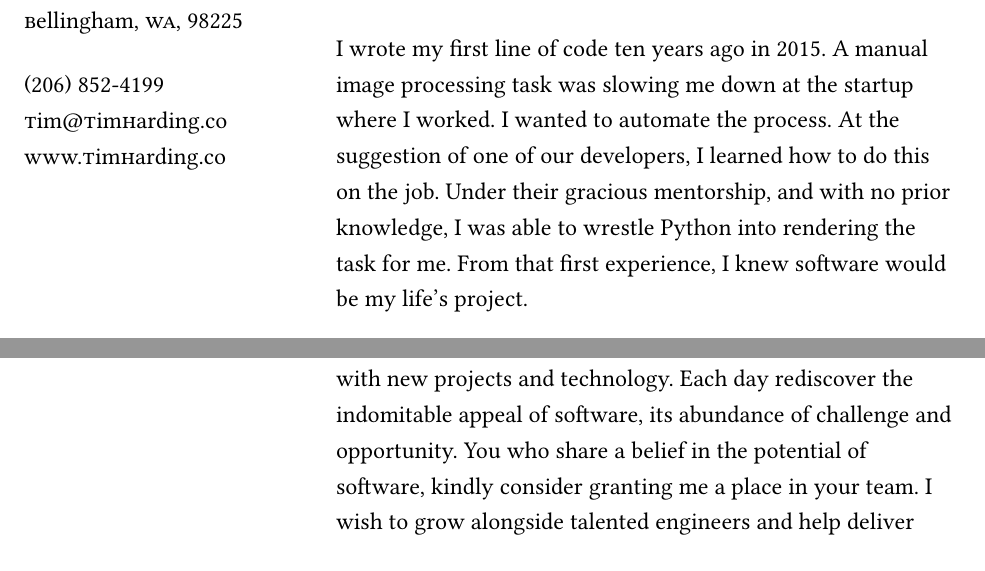
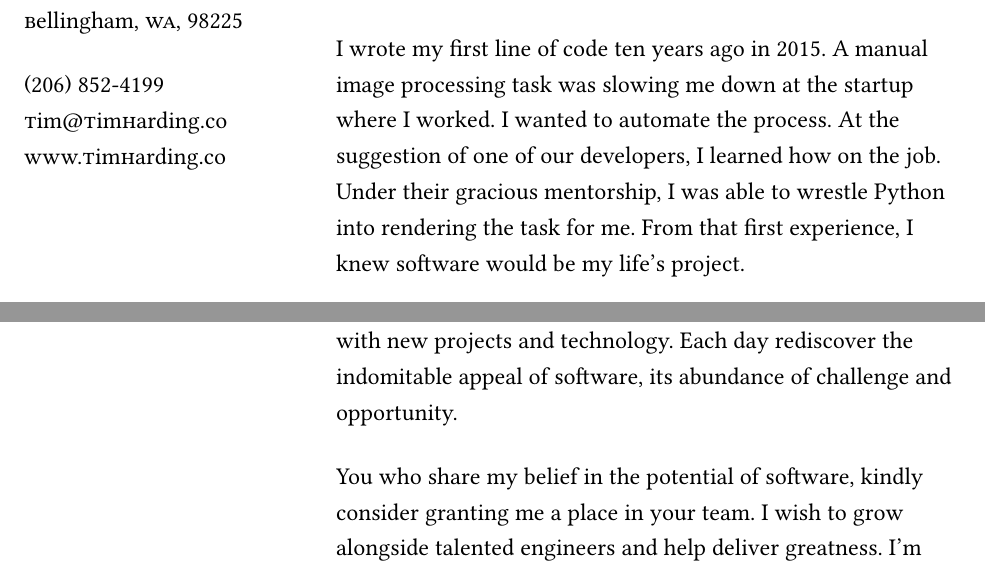
Before and after one commit to tim-harding/resume, a Typst document (cover-letter.typ): two parts of the page, joined at a grey line, cut so that both start at the same text. Compiled offline with Typst 0.15; a missing font is replaced by an installed copy or a similar font.

Commit message:
Wording tweaks

```diff
--- a/cover-letter.typ
+++ b/cover-letter.typ
@@ -34,4 +34,3 @@
 
         To whom it may concern,
 
-        I wrote my first line of code ten years ago in 2015. A manual image processing task was slowing me down at the startup where I worked. I wanted to automate the process. At the suggestion of one of our developers, I learned how to do this on the job. Under their gracious mentorship, and with no prior knowledge, I was able to wrestle Python into rendering the task for me. From that first experience, I knew software would be my life's project.
@@ -42,3 +43,4 @@
+        You who share my belief in the potential of software, kindly consider granting me a place in your team. I wish to grow alongside talented engineers and help deliver greatness. I'm sure you wish the same.
 
         Sincerely,
 
```
Also changed, not shown: cover-letter.typ (4 more changed lines).
